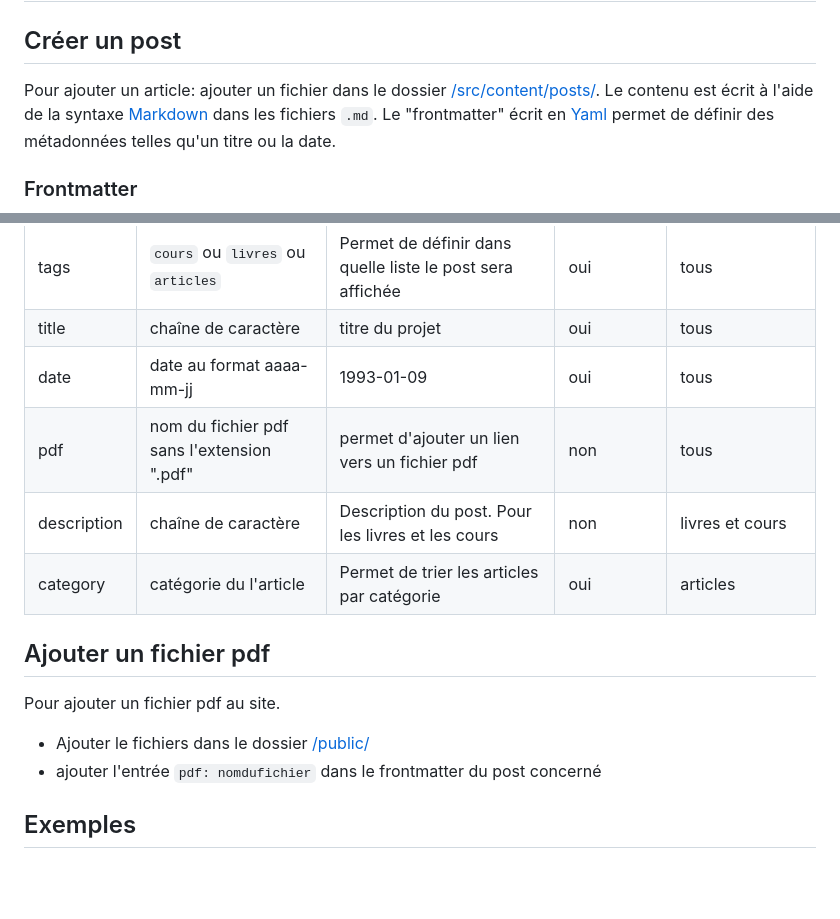
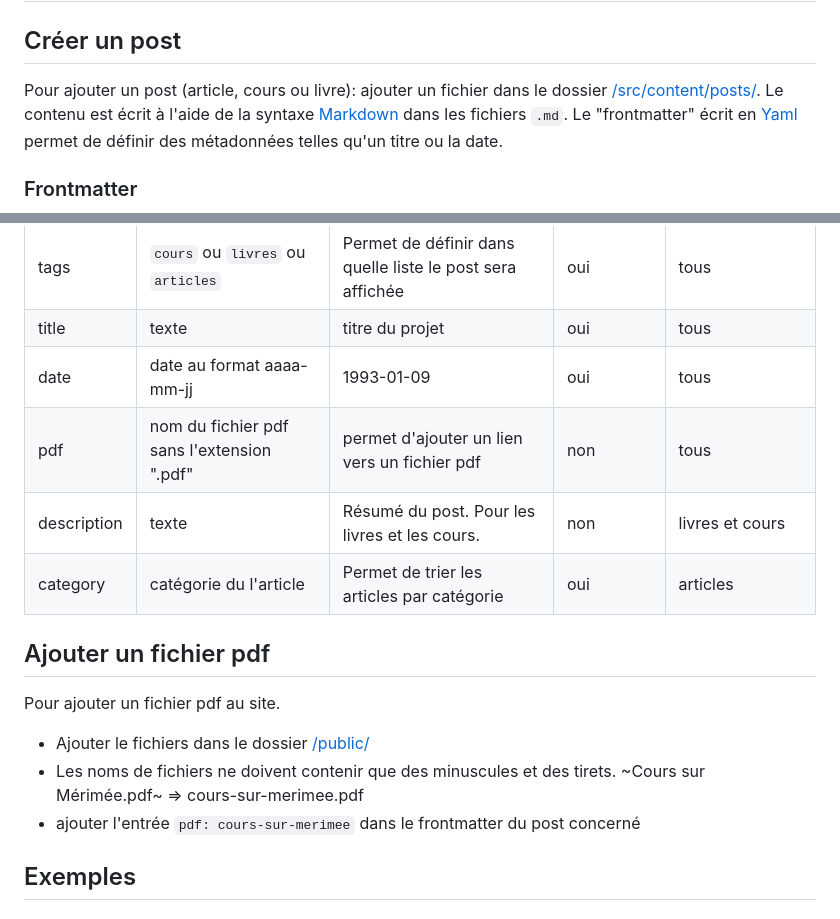
Before and after one commit to sylvie-thorel/sylvie-thorel.github.io, a Markdown page: README.md, 2 parts joined by grey strips. GitHub-like rendering; blank space fills up the shorter version.

```diff
--- a/README.md
+++ b/README.md
@@ -2,7 +2,7 @@
 
 ## Créer un post
 
-Pour ajouter un article: ajouter un fichier dans le dossier [/src/content/posts/](/src/content/posts/).
+Pour ajouter un post (article, cours ou livre): ajouter un fichier dans le dossier [/src/content/posts/](/src/content/posts/).
 Le contenu est écrit à l'aide de la syntaxe [Markdown](https://www.markdownguide.org/cheat-sheet/) dans les fichiers `.md`. Le "frontmatter" écrit en [Yaml](https://learnxinyminutes.com/docs/yaml/) permet de définir des métadonnées telles qu'un titre ou la date.
 
 ### Frontmatter
@@ -30,10 +30,10 @@ Valeurs du frontmatter.
 | Entrées     | Type de valeur                             | Fonction                                                  | Obligatoire | Types de post concernés |
 | ----------- | ------------------------------------------ | --------------------------------------------------------- | ----------- | ----------------------- |
 | tags        | `cours` ou `livres` ou `articles`          | Permet de définir dans quelle liste le post sera affichée | oui         | tous                    |
-| title       | chaîne de caractère                        | titre du projet                                           | oui         | tous                    |
+| title       | texte                                      | titre du projet                                           | oui         | tous                    |
 | date        | date au format aaaa-mm-jj                  | 1993-01-09                                                | oui         | tous                    |
 | pdf         | nom du fichier pdf sans l'extension ".pdf" | permet d'ajouter un lien vers un fichier pdf              | non         | tous                    |
-| description | chaîne de caractère                        | Description du post. Pour les livres et les cours         | non         | livres et cours         |
+| description | texte                                      | Résumé du post. Pour les livres et les cours.             | non         | livres et cours         |
 | category    | catégorie du l'article                     | Permet de trier les articles par catégorie                | oui         | articles                |
 
 ## Ajouter un fichier pdf
@@ -41,7 +41,8 @@ Valeurs du frontmatter.
 Pour ajouter un fichier pdf au site.
 
 - Ajouter le fichiers dans le dossier [/public/](/public/)
-- ajouter l'entrée `pdf: nomdufichier` dans le frontmatter du post concerné
+- Les noms de fichiers ne doivent contenir que des minuscules et des tirets. ~Cours sur Mérimée.pdf~ => cours-sur-merimee.pdf
+- ajouter l'entrée `pdf: cours-sur-merimee` dans le frontmatter du post concerné
 
 ## Exemples
 
```
